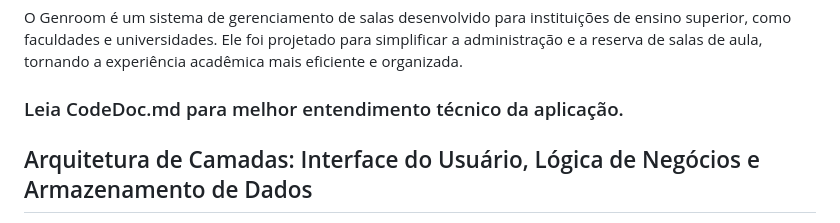
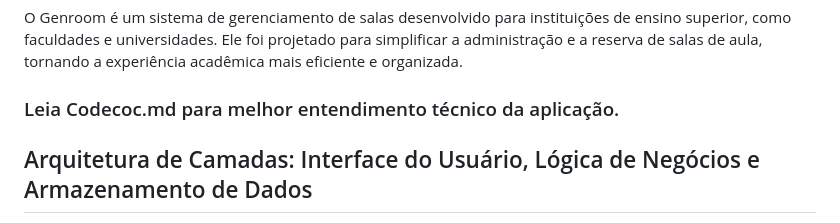
Before and after one commit to jcr04/Gen_room.py, a Markdown page: README.md, the part around the change. Rendered like a GitHub page.

```diff
--- a/README.md
+++ b/README.md
@@ -1,7 +1,7 @@
 # Genroom - Sistema de Gerenciamento de Salas para Faculdades
 O Genroom é um sistema de gerenciamento de salas desenvolvido para instituições de ensino superior, como faculdades e universidades. Ele foi projetado para simplificar a administração e a reserva de salas de aula, tornando a experiência acadêmica mais eficiente e organizada.
 
-### Leia CodeDoc.md para melhor entendimento técnico da aplicação.
+### Leia Codecoc.md para melhor entendimento técnico da aplicação.
 
 ## Arquitetura de Camadas: Interface do Usuário, Lógica de Negócios e Armazenamento de Dados
 O Genroom adota uma arquitetura de camadas que separa claramente as responsabilidades do sistema, garantindo uma organização eficaz. Cada camada possui um propósito específico:
```
